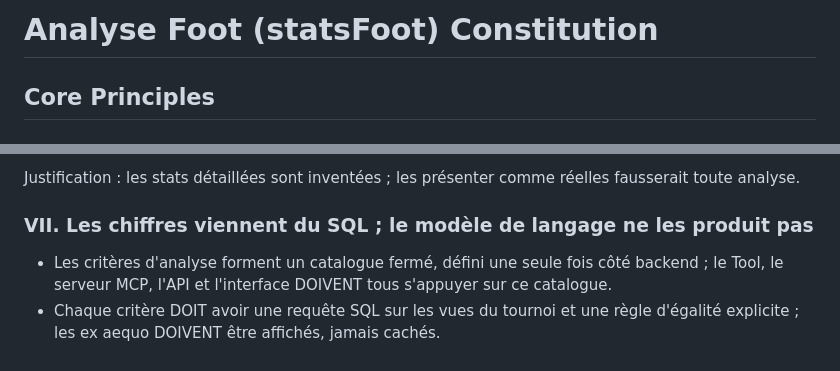
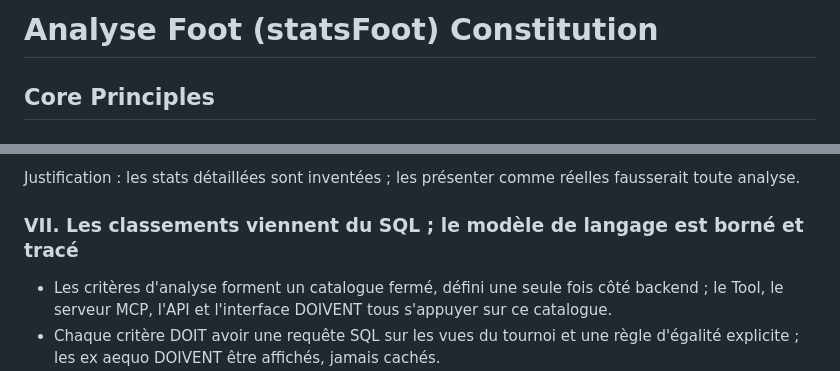
Before and after one commit to emocio-tech/statsFoot, a Markdown page: .specify/memory/constitution.md, 2 parts joined by grey strips. Rendered like a GitHub page.

Commit message:
Constitution 2.0.1 : aligne le titre du principe VII sur son contenu
Les classements viennent du SQL ; le modèle de langage est borné et tracé.

Co-Authored-By: Claude Sonnet 5.5 <noreply@anthropic.com>

```diff
--- a/.specify/memory/constitution.md
+++ b/.specify/memory/constitution.md
@@ -1,8 +1,12 @@
 <!--
 Sync Impact Report
-- Version change: 1.1.2 → 2.0.0 (MAJEUR : redéfinition du principe VII, qui n'interdit plus au modèle de
-  langage de rédiger une réponse contenant des chiffres, sous conditions)
+- Version change: 2.0.0 → 2.0.1 (PATCH : titre du principe VII aligné sur son contenu)
+  (1.1.2 → 2.0.0, MAJEUR : redéfinition du principe VII, qui n'interdit plus au modèle de langage de rédiger
+  une réponse contenant des chiffres, sous conditions)
 - Modified principles:
+  - VII. Titre « Les chiffres viennent du SQL ; le modèle de langage ne les produit pas » remplacé par « Les
+    classements viennent du SQL ; le modèle de langage est borné et tracé » : le modèle peut produire chiffres
+    et texte, mais jamais le classement du catalogue, et reste borné et tracé
   - VII. Les chiffres viennent du SQL : devient « ... ; le modèle de langage ne les produit pas ». Le tool `rank`
     garde son rôle (traduire une question en critère ; le modèle peut produire si nécessaire chiffres et texte
     affiché, le classement du catalogue venant toujours du SQL). Nouveau mode libre : pour une question
@@ -131,7 +135,7 @@ et lançable en une commande.
 Justification : les stats détaillées sont inventées ; les présenter comme réelles fausserait
 toute analyse.
 
-### VII. Les chiffres viennent du SQL ; le modèle de langage ne les produit pas
+### VII. Les classements viennent du SQL ; le modèle de langage est borné et tracé
 
 - Les critères d'analyse forment un catalogue fermé, défini une seule fois côté backend ; le
   Tool, le serveur MCP, l'API et l'interface DOIVENT tous s'appuyer sur ce catalogue.
```
Also changed, not shown: other parts of .specify/memory/constitution.md (+1 -1 lines).
